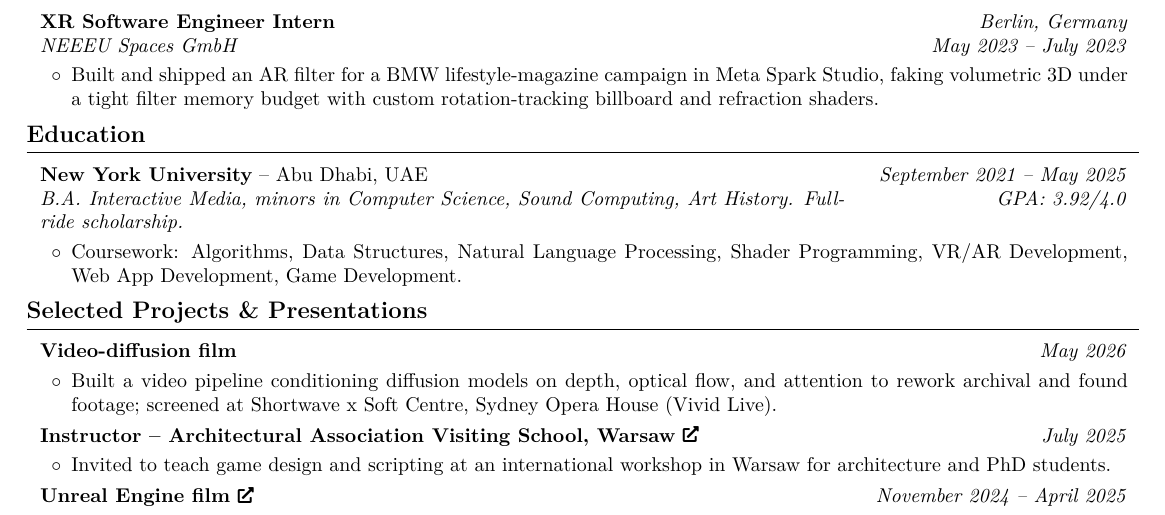
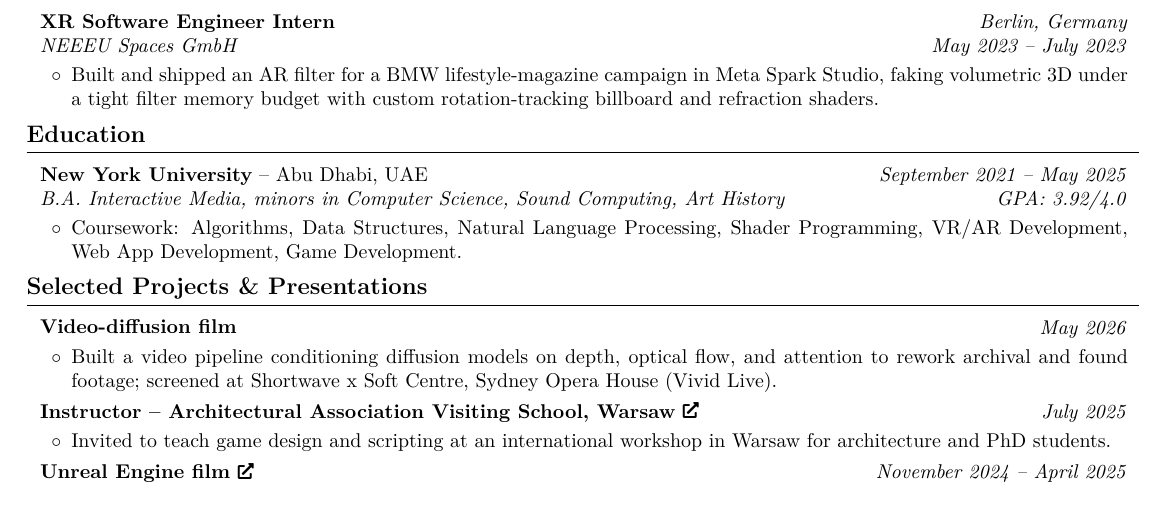
Before and after one commit to aacarcrash/personal-site-v2, a LaTeX CV (latex-src/resume.tex): part of the page, cut so that both start at the same text. Compiled offline with pdfLaTeX.

Commit message:
resume: drop scholarship line per NYUAD CDC guidance (need-based aid; NYU brand carries the entry)
Co-Authored-By: Claude Fable 5 <noreply@anthropic.com>

```diff
--- a/latex-src/resume.tex
+++ b/latex-src/resume.tex
@@ -260,7 +260,7 @@
     }
         \textbf{New York University} -- Abu Dhabi, UAE
 
-        \textit{B.A.    Interactive Media, minors in Computer Science, Sound Computing, Art History. Full-ride scholarship.}
+        \textit{B.A.    Interactive Media, minors in Computer Science, Sound Computing, Art History}
     \end{twocolentry}
     \vspace{0.10 cm}
     \begin{onecolentry}
```
Also changed, not shown: 1 other file.
